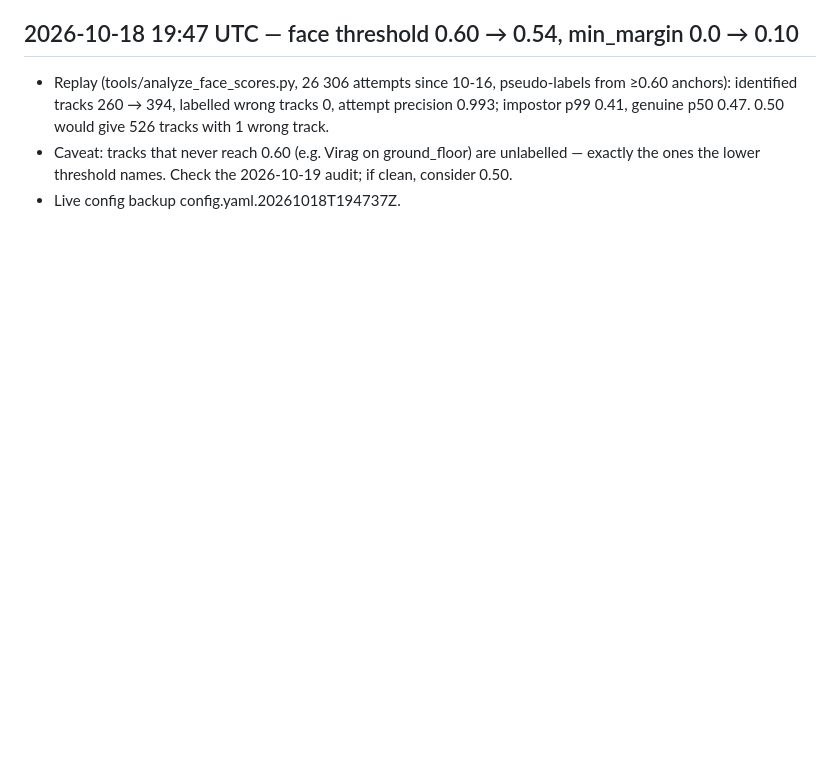
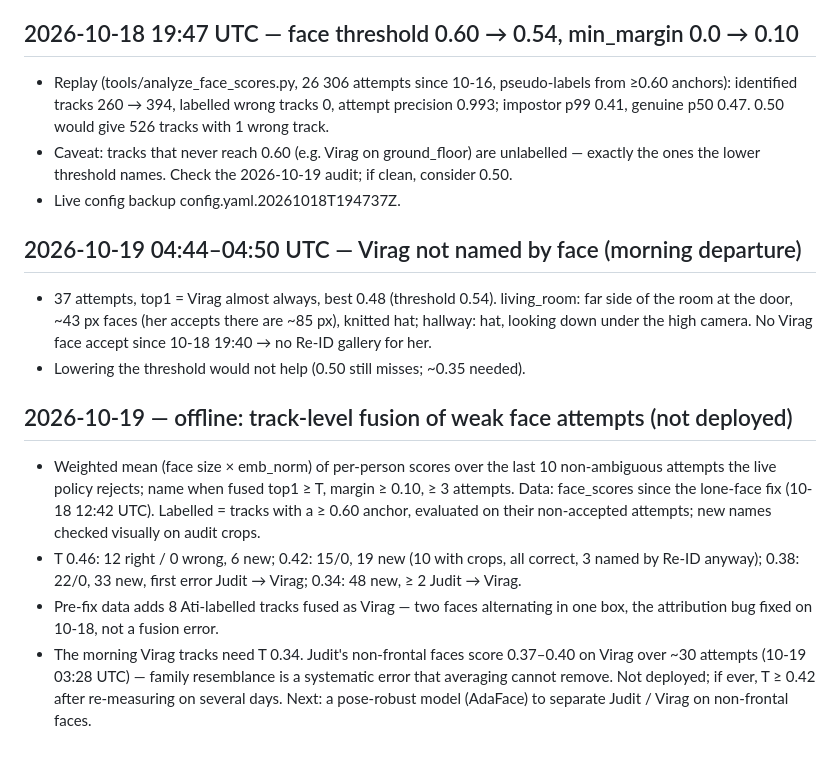
Before and after one commit to kesziattila/home-person-id, a Markdown page: docs/TUNING_LOG.md, the part around the change. Rendered like a GitHub page; blank space fills up the shorter version.

Commit message:
Log the Virag morning miss and the fusion experiment
Virag's morning faces were small, hatted or looking down (best 0.48).
Offline track-level fusion of weak attempts is clean at T >= 0.42 but
cannot rescue that case: Judit's non-frontal faces score as Virag.

Co-Authored-By: Claude Opus 5.5 <noreply@anthropic.com>
Claude-Session: https://claude.ai/code/session_01KFkFfKTztiwhp3cFVQCfrX

```diff
--- a/docs/TUNING_LOG.md
+++ b/docs/TUNING_LOG.md
@@ -447,3 +447,23 @@ identity and "last known room" — not continuous identity of every person at ev
 - Caveat: tracks that never reach 0.60 (e.g. Virag on ground_floor) are unlabelled — exactly the
   ones the lower threshold names. Check the 2026-10-19 audit; if clean, consider 0.50.
 - Live config backup config.yaml.20261018T194737Z.
+
+## 2026-10-19 04:44–04:50 UTC — Virag not named by face (morning departure)
+- 37 attempts, top1 = Virag almost always, best 0.48 (threshold 0.54). living_room: far side of the
+  room at the door, ~43 px faces (her accepts there are ~85 px), knitted hat; hallway: hat, looking
+  down under the high camera. No Virag face accept since 10-18 19:40 → no Re-ID gallery for her.
+- Lowering the threshold would not help (0.50 still misses; ~0.35 needed).
+
+## 2026-10-19 — offline: track-level fusion of weak face attempts (not deployed)
+- Weighted mean (face size × emb_norm) of per-person scores over the last 10 non-ambiguous attempts
+  the live policy rejects; name when fused top1 ≥ T, margin ≥ 0.10, ≥ 3 attempts. Data: face_scores
+  since the lone-face fix (10-18 12:42 UTC). Labelled = tracks with a ≥ 0.60 anchor, evaluated on
+  their non-accepted attempts; new names checked visually on audit crops.
+- T 0.46: 12 right / 0 wrong, 6 new; 0.42: 15/0, 19 new (10 with crops, all correct, 3 named by
+  Re-ID anyway); 0.38: 22/0, 33 new, first error Judit → Virag; 0.34: 48 new, ≥ 2 Judit → Virag.
+- Pre-fix data adds 8 Ati-labelled tracks fused as Virag — two faces alternating in one box, the
+  attribution bug fixed on 10-18, not a fusion error.
+- The morning Virag tracks need T 0.34. Judit's non-frontal faces score 0.37–0.40 on Virag over
+  ~30 attempts (10-19 03:28 UTC) — family resemblance is a systematic error that averaging cannot
+  remove. Not deployed; if ever, T ≥ 0.42 after re-measuring on several days. Next: a pose-robust
+  model (AdaFace) to separate Judit / Virag on non-frontal faces.
```
